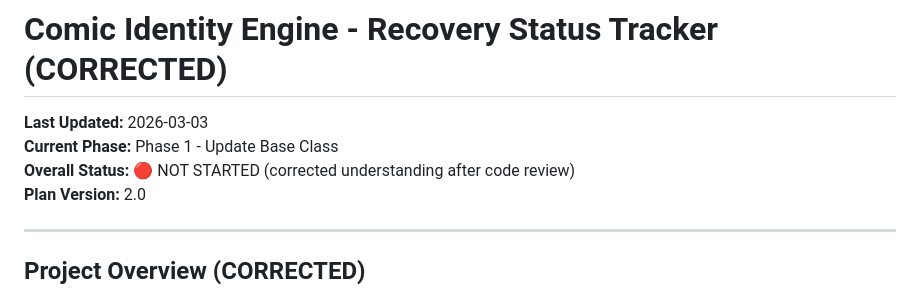
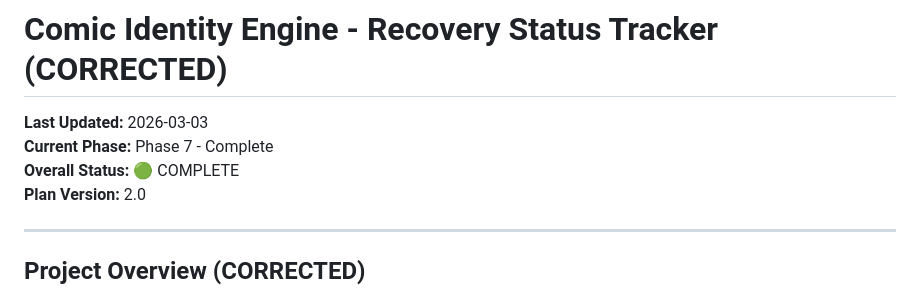
Before and after one commit to JoshCLWren/comic-identity-engine, a Markdown page: STATUS_TRACKER.md, the part around the change. Drawn GitHub-style.

```diff
--- a/STATUS_TRACKER.md
+++ b/STATUS_TRACKER.md
@@ -1,8 +1,8 @@
 # Comic Identity Engine - Recovery Status Tracker (CORRECTED)
 
 **Last Updated:** 2026-03-03
-**Current Phase:** Phase 1 - Update Base Class
-**Overall Status:** 🔴 NOT STARTED (corrected understanding after code review)
+**Current Phase:** Phase 7 - Complete
+**Overall Status:** 🟢 COMPLETE
 **Plan Version:** 2.0
 
 ---
```
Also changed, not shown: SYSTEM_PROMPT.md (added, +102 -0 lines).
